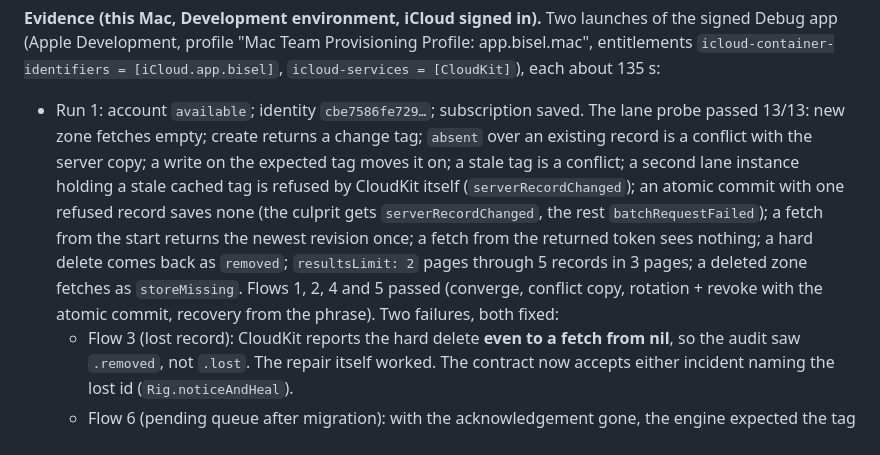
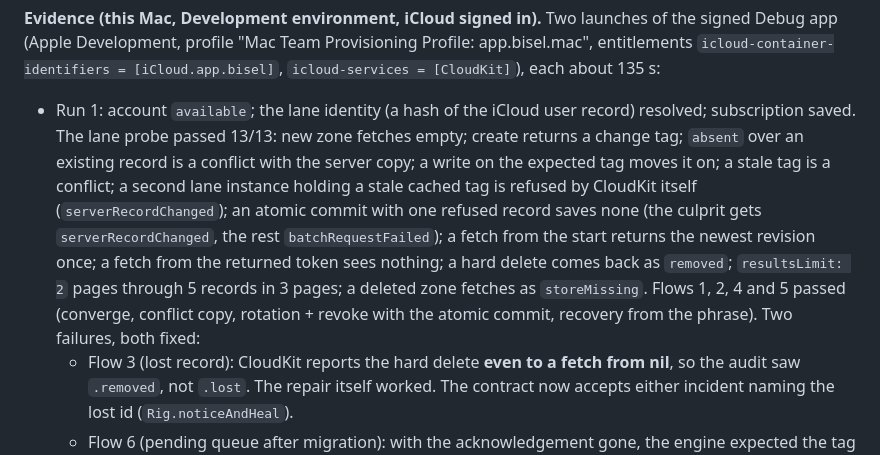
Before and after one commit to handlemotion/bisel, a Markdown page: docs/SYNC-LANES.md, the part around the change. Drawn GitHub-style.

Commit message:
docs: SYNC-LANES section 15 no longer quotes the lane identity hash (the repo is public) (#3)
Co-authored-by: Rodrigo Jiménez <203549640+handlemotion@users.noreply.github.com>

```diff
--- a/docs/SYNC-LANES.md
+++ b/docs/SYNC-LANES.md
@@ -404,7 +404,7 @@ BISEL_DEV_LANE_CONTRACT_ONLY=conflict apps/mac/Tools/run-cloudkit-contract.sh
 
 **Evidence (this Mac, Development environment, iCloud signed in).** Two launches of the signed Debug app (Apple Development, profile "Mac Team Provisioning Profile: app.bisel.mac", entitlements `icloud-container-identifiers = [iCloud.app.bisel]`, `icloud-services = [CloudKit]`), each about 135 s:
 
-- Run 1: account `available`; identity `cbe7586fe729…`; subscription saved. The lane probe passed 13/13: new zone fetches empty; create returns a change tag; `absent` over an existing record is a conflict with the server copy; a write on the expected tag moves it on; a stale tag is a conflict; a second lane instance holding a stale cached tag is refused by CloudKit itself (`serverRecordChanged`); an atomic commit with one refused record saves none (the culprit gets `serverRecordChanged`, the rest `batchRequestFailed`); a fetch from the start returns the newest revision once; a fetch from the returned token sees nothing; a hard delete comes back as `removed`; `resultsLimit: 2` pages through 5 records in 3 pages; a deleted zone fetches as `storeMissing`. Flows 1, 2, 4 and 5 passed (converge, conflict copy, rotation + revoke with the atomic commit, recovery from the phrase). Two failures, both fixed:
+- Run 1: account `available`; the lane identity (a hash of the iCloud user record) resolved; subscription saved. The lane probe passed 13/13: new zone fetches empty; create returns a change tag; `absent` over an existing record is a conflict with the server copy; a write on the expected tag moves it on; a stale tag is a conflict; a second lane instance holding a stale cached tag is refused by CloudKit itself (`serverRecordChanged`); an atomic commit with one refused record saves none (the culprit gets `serverRecordChanged`, the rest `batchRequestFailed`); a fetch from the start returns the newest revision once; a fetch from the returned token sees nothing; a hard delete comes back as `removed`; `resultsLimit: 2` pages through 5 records in 3 pages; a deleted zone fetches as `storeMissing`. Flows 1, 2, 4 and 5 passed (converge, conflict copy, rotation + revoke with the atomic commit, recovery from the phrase). Two failures, both fixed:
   - Flow 3 (lost record): CloudKit reports the hard delete **even to a fetch from nil**, so the audit saw `.removed`, not `.lost`. The repair itself worked. The contract now accepts either incident naming the lost id (`Rig.noticeAndHeal`).
   - Flow 6 (pending queue after migration): with the acknowledgement gone, the engine expected the tag `"<baseRev>.0"`. That works on the fake (whose tags are `"<rev>.<order>"`) and is never right for CloudKit's opaque tags, so the edit came back as a "(conflict)" copy. **Engine fix in `LaneEngine.push`**: when a write conflicts and the lane still holds exactly the revision the edit was made on, it is written again on that record's real tag. Nobody else's edit landed in between, since revisions only move up. This matters beyond the migration: any lost ack on CloudKit made spurious conflict copies.
 - Run 2 (after the fixes): probe 13/13, flows 1–6 all PASS (16.4, 15.6, 22.9, 26.0, 16.6, 14.3 s), `RESULT: ALL PASSED`, exit 0. The zone sweep left only `_defaultZone` in the private database. Logs: the shared notes folder, `cloudkit-l3-run1.log`, `cloudkit-l3-run2.log`.
```
